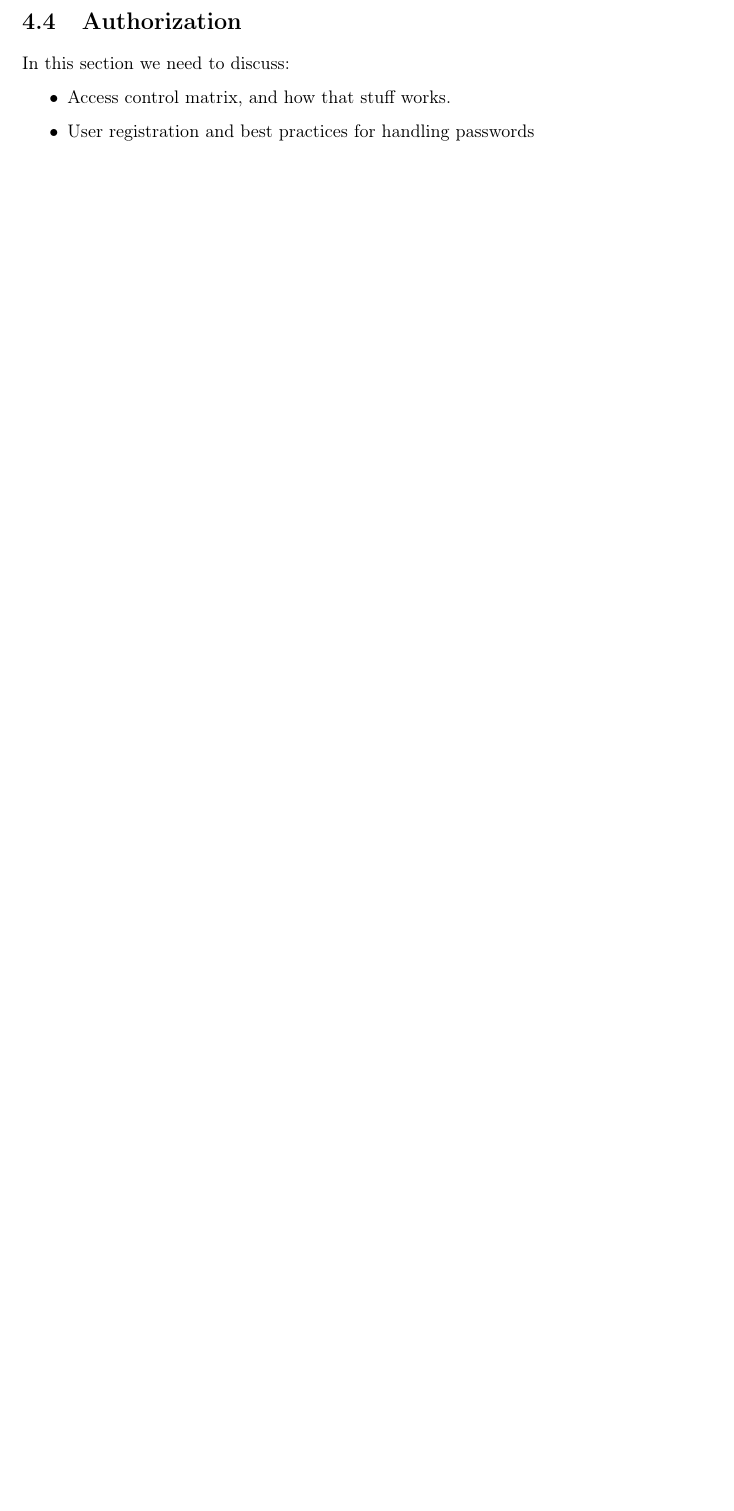
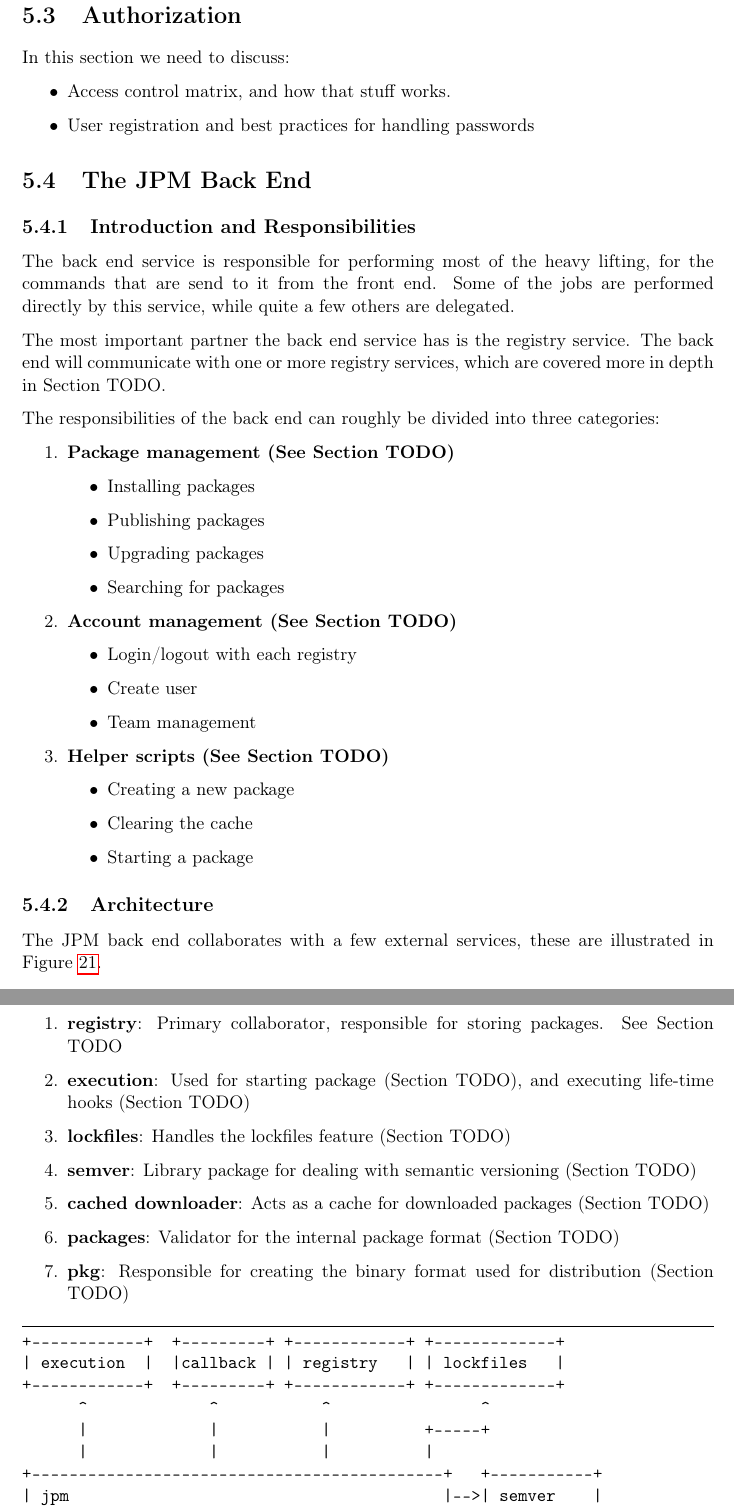
Before and after one commit to DanThrane/master_thesis, a LaTeX thesis (main.tex, which reads backend.tex): part of page 31 of 41 before the commit and two parts of pages 33 and 34 of 43 after it, the two joined at a grey line, cut so that both start at the same text, the shorter picture padded with empty space. Compiled offline with pdfLaTeX.

Commit message:
Before refactoring

```diff
--- /dev/null
+++ b/backend.tex
@@ -0,0 +1,87 @@
+\section{The JPM Back End}
+
+\subsection{Introduction and Responsibilities}
+
+The back end service is responsible for performing most of the heavy lifting,
+for the commands that are send to it from the front end. Some of the jobs
+are performed directly by this service, while quite a few others are
+delegated.
+
+The most important partner the back end service has is the registry service.
+The back end will communicate with one or more registry services, which are
+covered more in depth in Section TODO.
+
+The responsibilities of the back end can roughly be divided into three
+categories:
+
+\begin{enumerate}
+\item \textbf{Package management (See Section TODO)}
+    \begin{itemize}
+        \item Installing packages
+        \item Publishing packages
+        \item Upgrading packages
+        \item Searching for packages
+    \end{itemize}
+\item \textbf{Account management (See Section TODO)}
+    \begin{itemize}
+        \item Login/logout with each registry
+        \item Create user
+        \item Team management
+    \end{itemize}
+\item \textbf{Helper scripts (See Section TODO)}
+    \begin{itemize}
+        \item Creating a new package
+        \item Clearing the cache
+        \item Starting a package
+    \end{itemize}
+\end{enumerate}
+
+\subsection{Architecture}
+
+The JPM back end collaborates with a few external services, these are
+illustrated in Figure \ref{fig:jpm_arch}.
+
+\begin{enumerate}
+
+\item \textbf{registry}: Primary collaborator, responsible for storing
+packages. See Section TODO
+
+\item \textbf{execution}: Used for starting package (Section TODO), and
+executing life-time hooks (Section TODO)
+
+\item \textbf{lockfiles}: Handles the lockfiles feature (Section TODO)
+
+\item \textbf{semver}: Library package for dealing with semantic versioning
+(Section TODO)
+
+\item \textbf{cached downloader}: Acts as a cache for downloaded packages
+(Section TODO)
+
+\item \textbf{packages}: Validator for the internal package format (Section
+TODO)
+
+\item \textbf{pkg}: Responsible for creating the binary format used for
+distribution (Section TODO)
+
+\end{enumerate}
+
+
+\begin{listing}[H]
+\begin{minted}{text}
++------------+  +---------+ +------------+ +-------------+
+| execution  |  |callback | | registry   | | lockfiles   |
++------------+  +---------+ +------------+ +-------------+
+      ^             ^           ^                ^
+      |             |           |          +-----+
+      |             |           |          |
++--------------------------------------------+   +-----------+
+| jpm                                        |-->| semver    |
++--------------------------------------------+   +-----------+
+      |             |           |
+      |             |           |
+      v             v           v
++------------+ +----------+ +------------+
+| cached     | |          | |            |
+| downloader | | packages | | pkg        |
++------------+ +----------+ +------------+
+\end{minted}
```
Also changed, not shown: cli.tex (+1 -1 lines), main.tex (+3 -0 lines), package_manager.tex (+1 -2 lines), packages.tex (+7 -87 lines), packages_intro.tex (added, +87 -0 lines), main.pdf, backend.tex (3 more changed lines), 2 other files.
